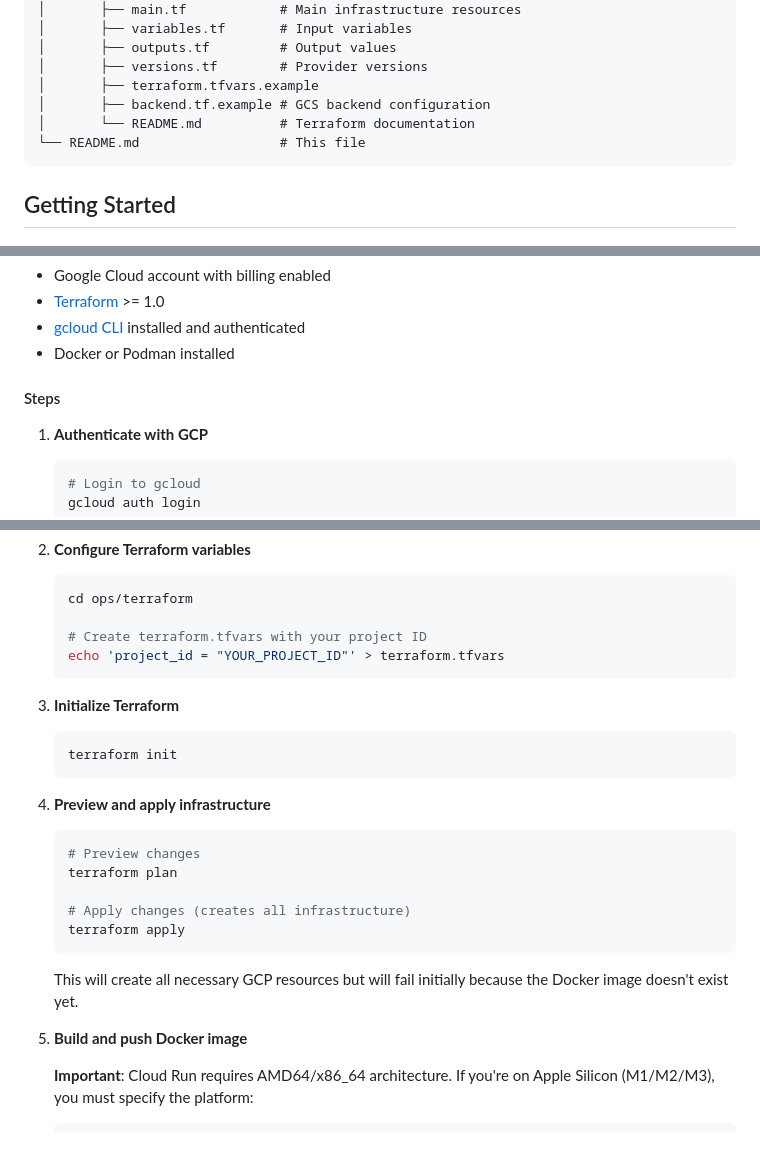
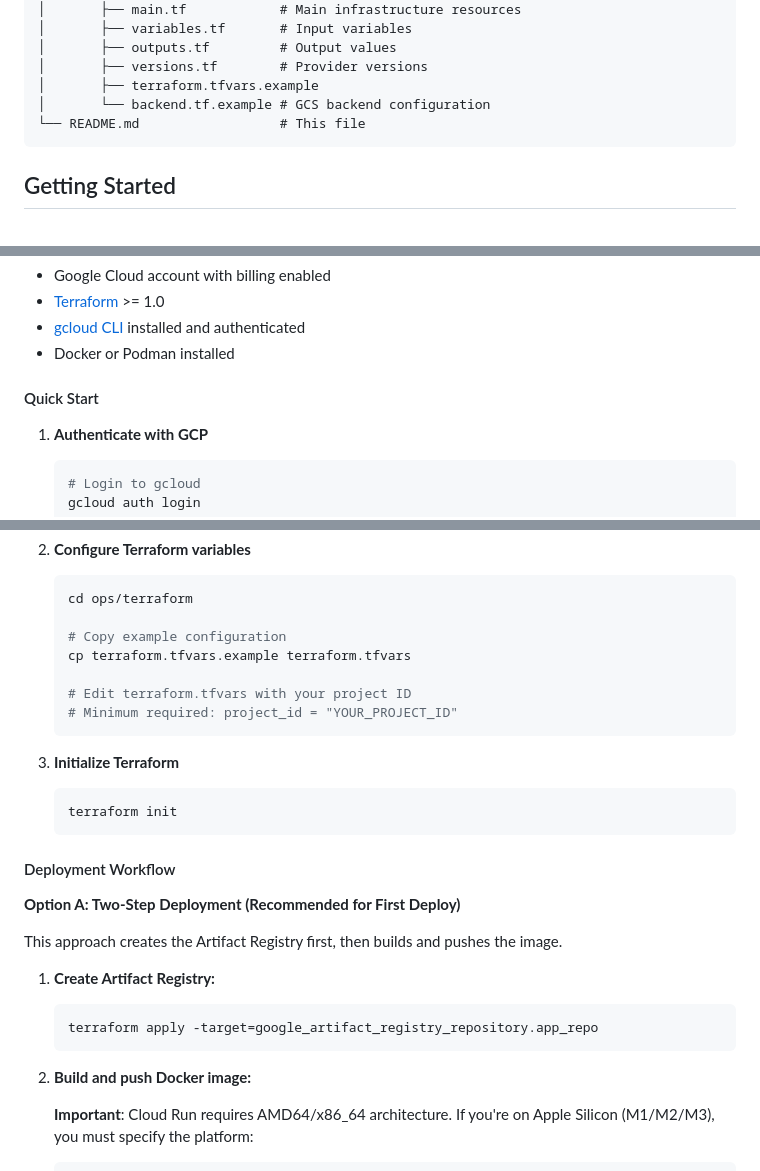
Before and after one commit to cfegela/gcp-cloudrun-flask-jinja-firestore, a Markdown page: README.md, 3 parts joined by grey strips. Rendered like a GitHub page; blank space fills up the shorter version.

````diff
--- a/README.md
+++ b/README.md
@@ -53,8 +53,7 @@ A modern full-stack web application built with Flask, featuring a Jinja2 fronten
 │       ├── outputs.tf         # Output values
 │       ├── versions.tf        # Provider versions
 │       ├── terraform.tfvars.example
-│       ├── backend.tf.example # GCS backend configuration
-│       └── README.md          # Terraform documentation
+│       └── backend.tf.example # GCS backend configuration
 └── README.md                  # This file
 ```
 
@@ -230,7 +229,7 @@ Terraform provides infrastructure-as-code for repeatable, version-controlled dep
 - [gcloud CLI](https://cloud.google.com/sdk/docs/install) installed and authenticated
 - Docker or Podman installed
 
-#### Steps
+#### Quick Start
 
 1. **Authenticate with GCP**
    ```bash
@@ -248,8 +247,11 @@ Terraform provides infrastructure-as-code for repeatable, version-controlled dep
    ```bash
    cd ops/terraform
 
-   # Create terraform.tfvars with your project ID
-   echo 'project_id = "YOUR_PROJECT_ID"' > terraform.tfvars
+   # Copy example configuration
+   cp terraform.tfvars.example terraform.tfvars
+
+   # Edit terraform.tfvars with your project ID
+   # Minimum required: project_id = "YOUR_PROJECT_ID"
    ```
 
 3. **Initialize Terraform**
@@ -257,18 +259,18 @@ Terraform provides infrastructure-as-code for repeatable, version-controlled dep
    terraform init
    ```
 
-4. **Preview and apply infrastructure**
+#### Deployment Workflow
+
+**Option A: Two-Step Deployment (Recommended for First Deploy)**
+
+This approach creates the Artifact Registry first, then builds and pushes the image.
+
+1. **Create Artifact Registry:**
    ```bash
-   # Preview changes
-   terraform plan
-
-   # Apply changes (creates all infrastructure)
-   terraform apply
+   terraform apply -target=google_artifact_registry_repository.app_repo
    ```
 
-   This will create all necessary GCP resources but will fail initially because the Docker image doesn't exist yet.
-
-5. **Build and push Docker image**
+2. **Build and push Docker image:**
 
    **Important**: Cloud Run requires AMD64/x86_64 architecture. If you're on Apple Silicon (M1/M2/M3), you must specify the platform:
 
````
Also changed, not shown: other parts of README.md (+144 -21 lines), ops/terraform/README.md (deleted, +0 -231 lines).
